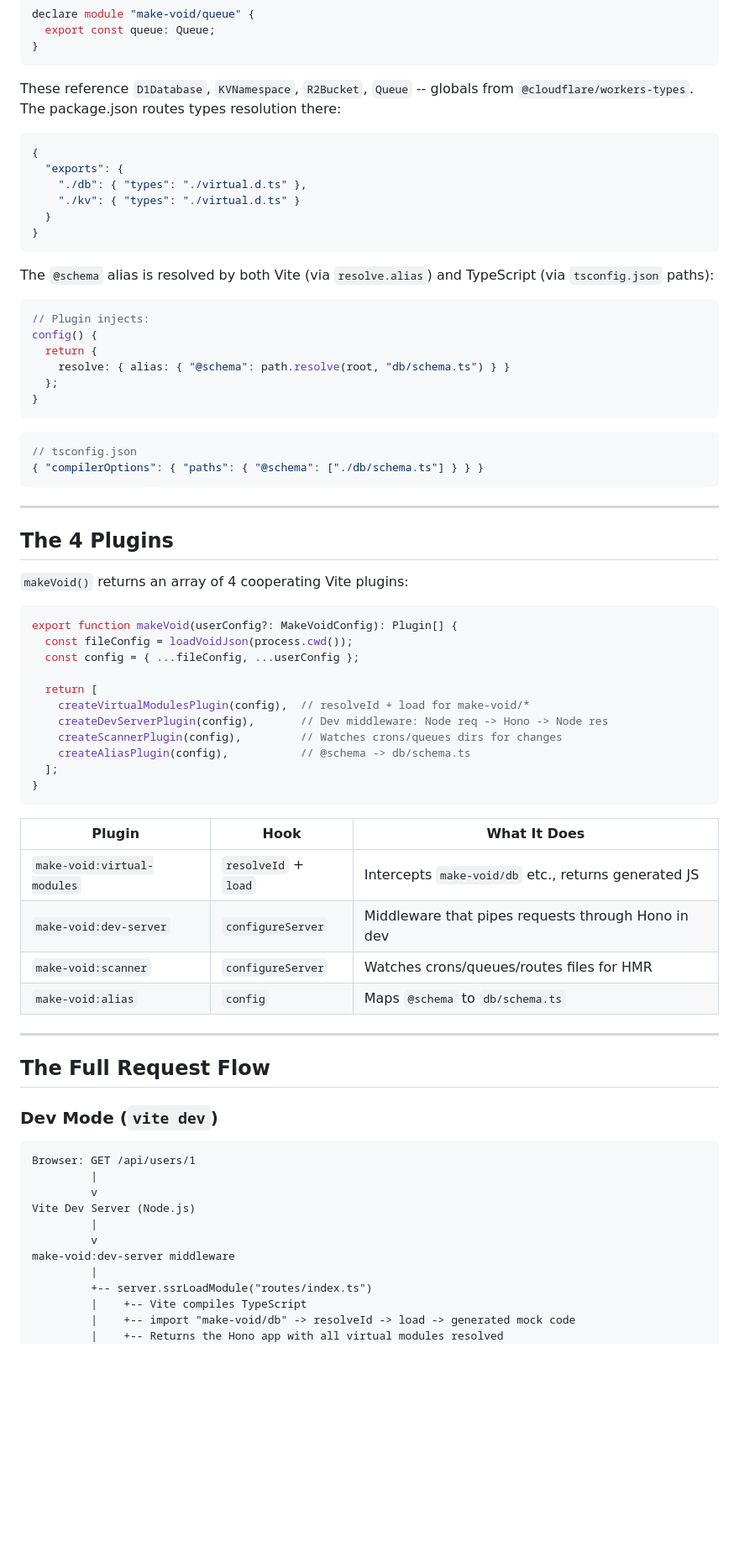
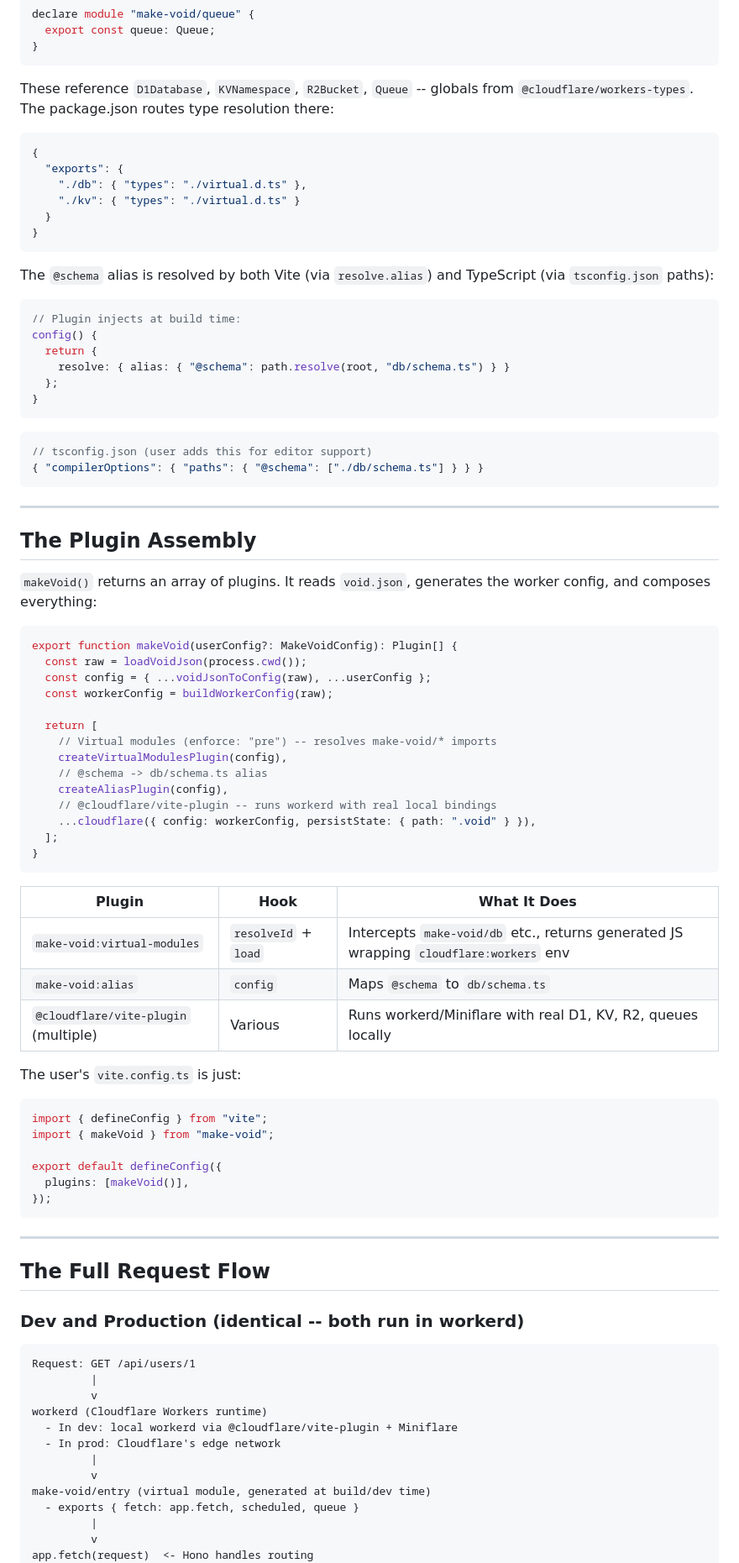
Before and after one commit to arikchakma/kumoh, a Markdown page: ARCHITECTURE.md, the part around one of its changes. Shown at 84% size. Rendered like a GitHub page; blank space fills up the shorter version.

````diff
--- a/ARCHITECTURE.md
+++ b/ARCHITECTURE.md
@@ -490,7 +470,7 @@ declare module "make-void/queue" {
 }
 ```
 
-These reference `D1Database`, `KVNamespace`, `R2Bucket`, `Queue` -- globals from `@cloudflare/workers-types`. The package.json routes types resolution there:
+These reference `D1Database`, `KVNamespace`, `R2Bucket`, `Queue` -- globals from `@cloudflare/workers-types`. The package.json routes type resolution there:
 
 ```json
 {
@@ -504,7 +484,7 @@ These reference `D1Database`, `KVNamespace`, `R2Bucket`, `Queue` -- globals from
 The `@schema` alias is resolved by both Vite (via `resolve.alias`) and TypeScript (via `tsconfig.json` paths):
 
 ```ts
-// Plugin injects:
+// Plugin injects at build time:
 config() {
   return {
     resolve: { alias: { "@schema": path.resolve(root, "db/schema.ts") } }
@@ -513,54 +493,68 @@ config() {
 ```
 
 ```json
-// tsconfig.json
+// tsconfig.json (user adds this for editor support)
 { "compilerOptions": { "paths": { "@schema": ["./db/schema.ts"] } } }
 ```
 
 ---
 
-## The 4 Plugins
+## The Plugin Assembly
 
-`makeVoid()` returns an array of 4 cooperating Vite plugins:
+`makeVoid()` returns an array of plugins. It reads `void.json`, generates the worker config, and composes everything:
 
 ```ts
 export function makeVoid(userConfig?: MakeVoidConfig): Plugin[] {
-  const fileConfig = loadVoidJson(process.cwd());
-  const config = { ...fileConfig, ...userConfig };
+  const raw = loadVoidJson(process.cwd());
+  const config = { ...voidJsonToConfig(raw), ...userConfig };
+  const workerConfig = buildWorkerConfig(raw);
 
   return [
-    createVirtualModulesPlugin(config),  // resolveId + load for make-void/*
-    createDevServerPlugin(config),       // Dev middleware: Node req -> Hono -> Node res
-    createScannerPlugin(config),         // Watches crons/queues dirs for changes
-    createAliasPlugin(config),           // @schema -> db/schema.ts
+    // Virtual modules (enforce: "pre") -- resolves make-void/* imports
+    createVirtualModulesPlugin(config),
+    // @schema -> db/schema.ts alias
+    createAliasPlugin(config),
+    // @cloudflare/vite-plugin -- runs workerd with real local bindings
+    ...cloudflare({ config: workerConfig, persistState: { path: ".void" } }),
   ];
 }
 ```
 
 | Plugin | Hook | What It Does |
 |---|---|---|
-| `make-void:virtual-modules` | `resolveId` + `load` | Intercepts `make-void/db` etc., returns generated JS |
-| `make-void:dev-server` | `configureServer` | Middleware that pipes requests through Hono in dev |
-| `make-void:scanner` | `configureServer` | Watches crons/queues/routes files for HMR |
+| `make-void:virtual-modules` | `resolveId` + `load` | Intercepts `make-void/db` etc., returns generated JS wrapping `cloudflare:workers` env |
 | `make-void:alias` | `config` | Maps `@schema` to `db/schema.ts` |
+| `@cloudflare/vite-plugin` (multiple) | Various | Runs workerd/Miniflare with real D1, KV, R2, queues locally |
+
+The user's `vite.config.ts` is just:
+
+```ts
+import { defineConfig } from "vite";
+import { makeVoid } from "make-void";
+
+export default defineConfig({
+  plugins: [makeVoid()],
+});
+```
 
 ---
 
 ## The Full Request Flow
 
-### Dev Mode (`vite dev`)
+### Dev and Production (identical -- both run in workerd)
 
 ```
-Browser: GET /api/users/1
+Request: GET /api/users/1
          |
          v
-Vite Dev Server (Node.js)
+workerd (Cloudflare Workers runtime)
+  - In dev: local workerd via @cloudflare/vite-plugin + Miniflare
+  - In prod: Cloudflare's edge network
          |
          v
-make-void:dev-server middleware
+make-void/entry (virtual module, generated at build/dev time)
+  - exports { fetch: app.fetch, scheduled, queue }
          |
-         +-- server.ssrLoadModule("routes/index.ts")
-         |    +-- Vite compiles TypeScript
-         |    +-- import "make-void/db" -> resolveId -> load -> generated mock code
-         |    +-- Returns the Hono app with all virtual modules resolved
+         v
+app.fetch(request)  <- Hono handles routing
          |
````
Also changed, not shown: other parts of ARCHITECTURE.md (+168 -184 lines).
